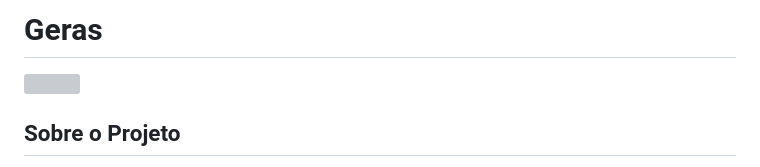
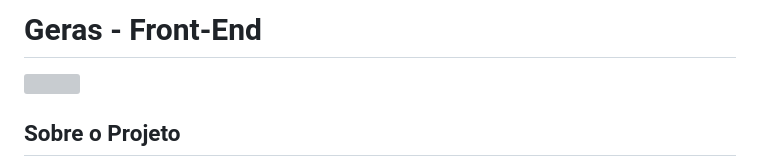
Before and after one commit to Geras-CBL/Geras, a Markdown page: README.md, the part around the change. Rendered like a GitHub page; grey boxes are pictures that could not be loaded.

```diff
--- a/README.md
+++ b/README.md
@@ -1,4 +1,4 @@
-# Geras
+# Geras - Front-End
 <img src="https://github.com/user-attachments/assets/ce068f7b-a61c-43aa-99f0-d52e1d053c39" height="100">
 
 ## Sobre o Projeto
```
